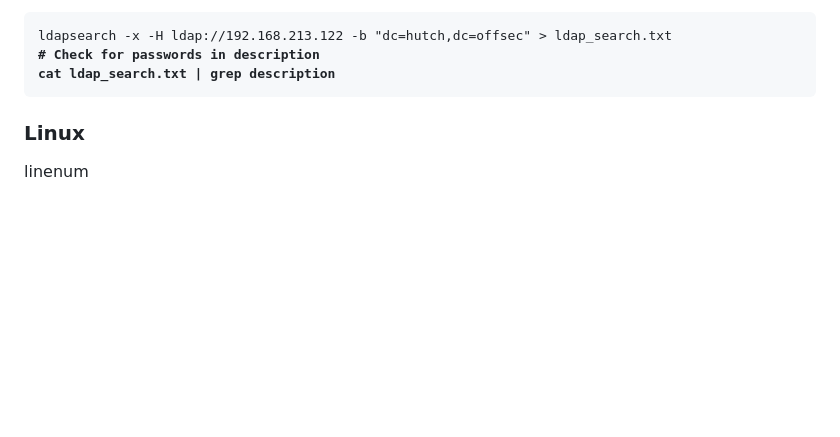
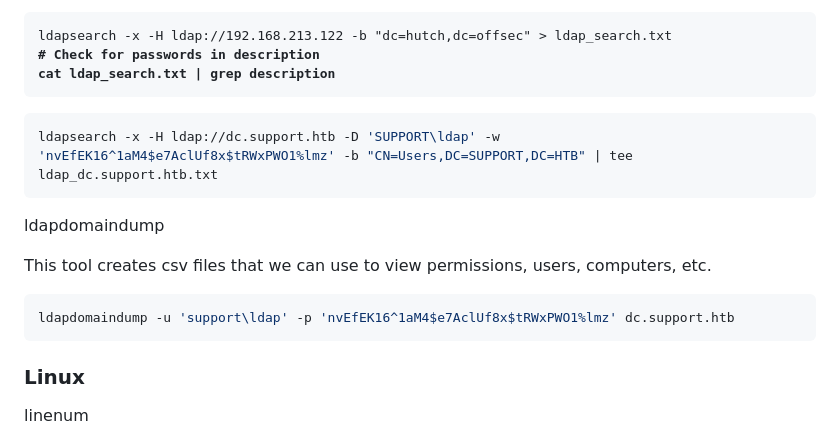
Before and after one commit to rottaj/Rotta-Rocks, a Markdown page: ethical-hacking/templates-and-cheat-sheets/oscp-cheat-sheet.md, the part around the change. GitHub-like rendering; blank space fills up the shorter version.

Commit message:
GITBOOK-283: change request with no subject merged in GitBook

````diff
--- a/ethical-hacking/templates-and-cheat-sheets/oscp-cheat-sheet.md
+++ b/ethical-hacking/templates-and-cheat-sheets/oscp-cheat-sheet.md
@@ -579,6 +579,20 @@ ldapsearch - extensive output to file
 <strong># Check for passwords in description
 </strong><strong>cat ldap_search.txt | grep description
 </strong></code></pre>
+
+```bash
+ldapsearch -x -H ldap://dc.support.htb -D 'SUPPORT\ldap' -w 'nvEfEK16^1aM4$e7AclUf8x$tRWxPWO1%lmz' -b "CN=Users,DC=SUPPORT,DC=HTB" | tee ldap_dc.support.htb.txt
+```
+
+
+
+ldapdomaindump
+
+This tool creates csv files that we can use to view permissions, users, computers, etc.
+
+```bash
+ldapdomaindump -u 'support\ldap' -p 'nvEfEK16^1aM4$e7AclUf8x$tRWxPWO1%lmz' dc.support.htb
+```
 
 ### Linux
 
````
Also changed, not shown: malware-analysis/network-traffic-analysis.md (+2 -0 lines), .gitbook/assets/image (44).png (added), 1 other file.
